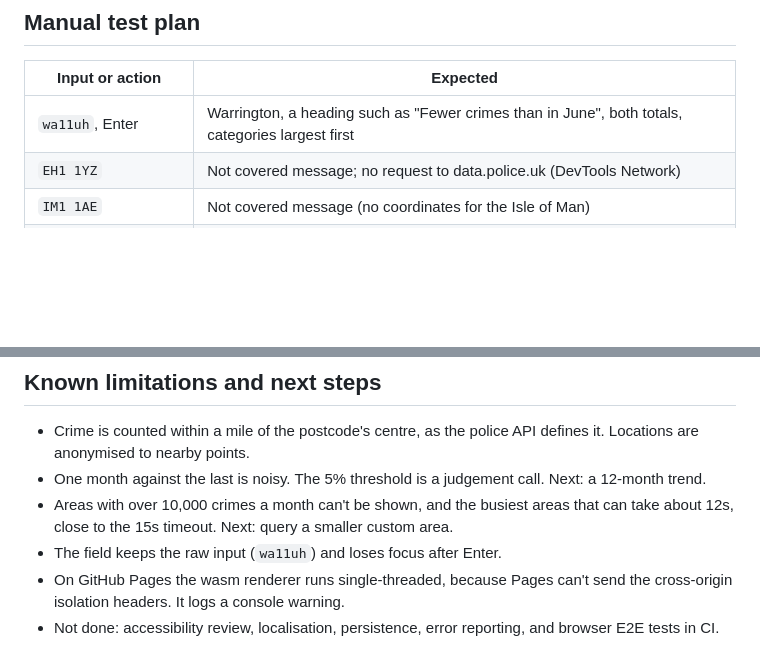
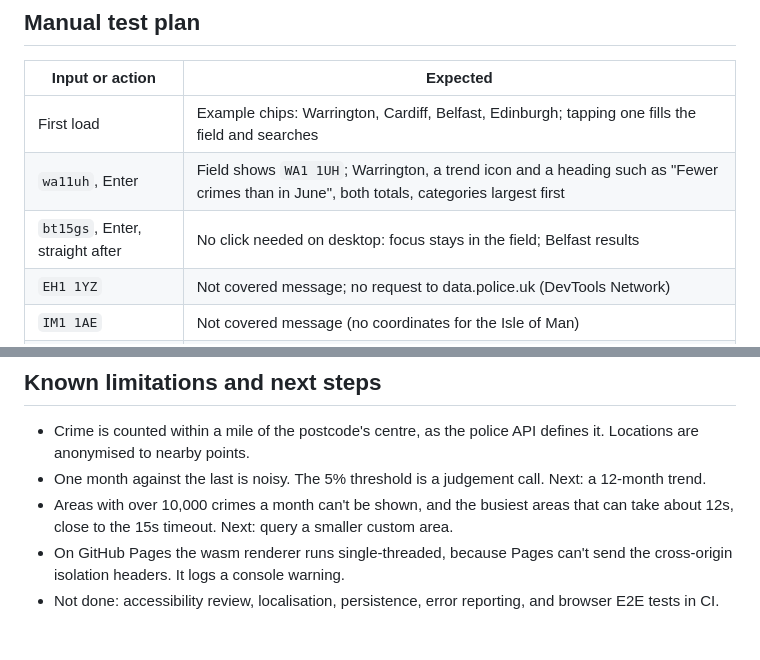
Before and after one commit to markwedmunds/safer_streets, a Markdown page: README.md, 2 parts joined by grey strips. GitHub-like rendering; blank space fills up the shorter version.

Commit message:
Docs: update manual test plan for the polish changes

```diff
--- a/README.md
+++ b/README.md
@@ -94,7 +94,9 @@ With more time I'd check next:
 
 | Input or action | Expected |
 | --- | --- |
-| `wa11uh`, Enter | Warrington, a heading such as "Fewer crimes than in June", both totals, categories largest first |
+| First load | Example chips: Warrington, Cardiff, Belfast, Edinburgh; tapping one fills the field and searches |
+| `wa11uh`, Enter | Field shows `WA1 1UH`; Warrington, a trend icon and a heading such as "Fewer crimes than in June", both totals, categories largest first |
+| `bt15gs`, Enter, straight after | No click needed on desktop: focus stays in the field; Belfast results |
 | `EH1 1YZ` | Not covered message; no request to data.police.uk (DevTools Network) |
 | `IM1 1AE` | Not covered message (no coordinates for the Isle of Man) |
 | `ZZ9 9ZZ` | "Postcode not found." |
@@ -109,7 +111,6 @@ With more time I'd check next:
 - Crime is counted within a mile of the postcode's centre, as the police API defines it. Locations are anonymised to nearby points.
 - One month against the last is noisy. The 5% threshold is a judgement call. Next: a 12-month trend.
 - Areas with over 10,000 crimes a month can't be shown, and the busiest areas that can take about 12s, close to the 15s timeout. Next: query a smaller custom area.
-- The field keeps the raw input (`wa11uh`) and loses focus after Enter.
 - On GitHub Pages the wasm renderer runs single-threaded, because Pages can't send the cross-origin isolation headers. It logs a console warning.
 - Not done: accessibility review, localisation, persistence, error reporting, and browser E2E tests in CI.
 
```
